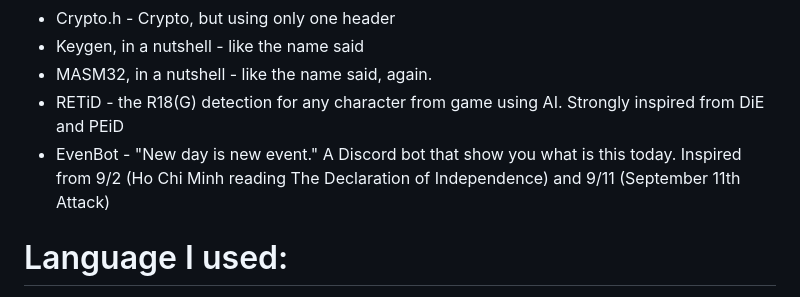
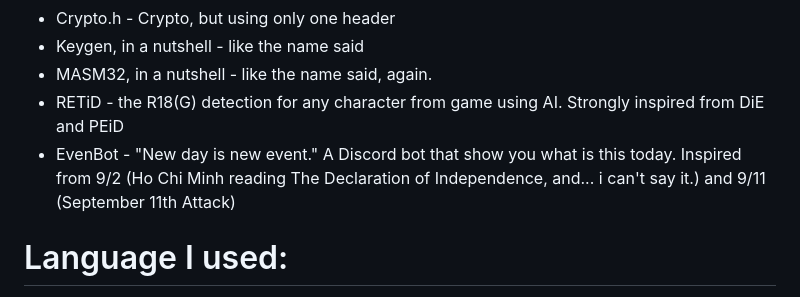
Before and after one commit to Bang1338/bang1338, a Markdown page: README.md, the part around the change. GitHub-like rendering.

```diff
--- a/README.md
+++ b/README.md
@@ -33,7 +33,7 @@ Hello there, I'm Bang1338.
 * Keygen, in a nutshell - like the name said
 * MASM32, in a nutshell - like the name said, again.
 * RETiD - the R18(G) detection for any character from game using AI. Strongly inspired from DiE and PEiD
-* EvenBot - "New day is new event." A Discord bot that show you what is this today. Inspired from 9/2 (Ho Chi Minh reading The Declaration of Independence) and 9/11 (September 11th Attack)
+* EvenBot - "New day is new event." A Discord bot that show you what is this today. Inspired from 9/2 (Ho Chi Minh reading The Declaration of Independence, and... i can't say it.) and 9/11 (September 11th Attack)
 
 # Language I used:
 <a href="https://www.cprogramming.com/" target="_blank" rel="noreferrer"> <img src="https://raw.githubusercontent.com/devicons/devicon/master/icons/c/c-original.svg" alt="c" width="40" height="40"/> </a>
```
